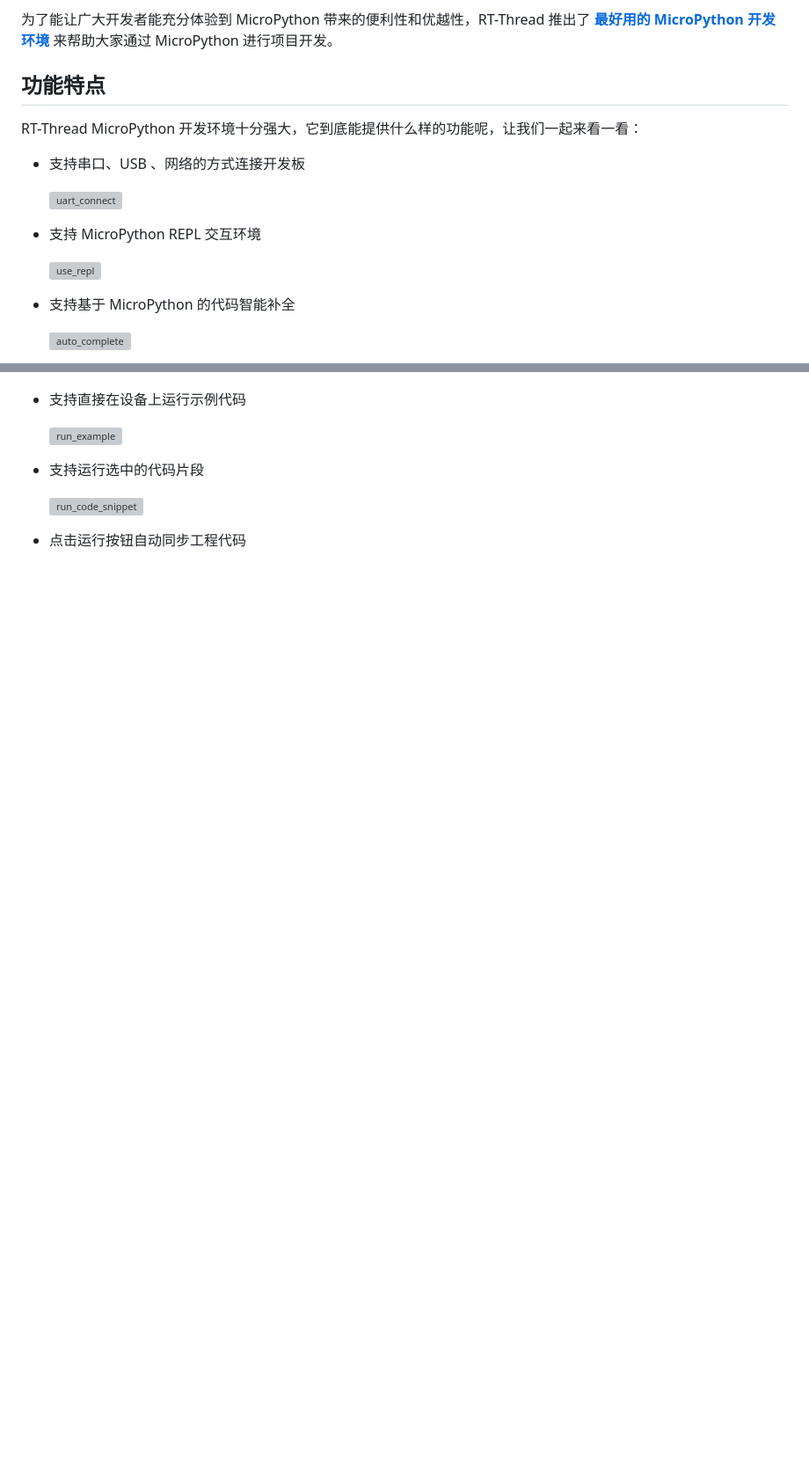
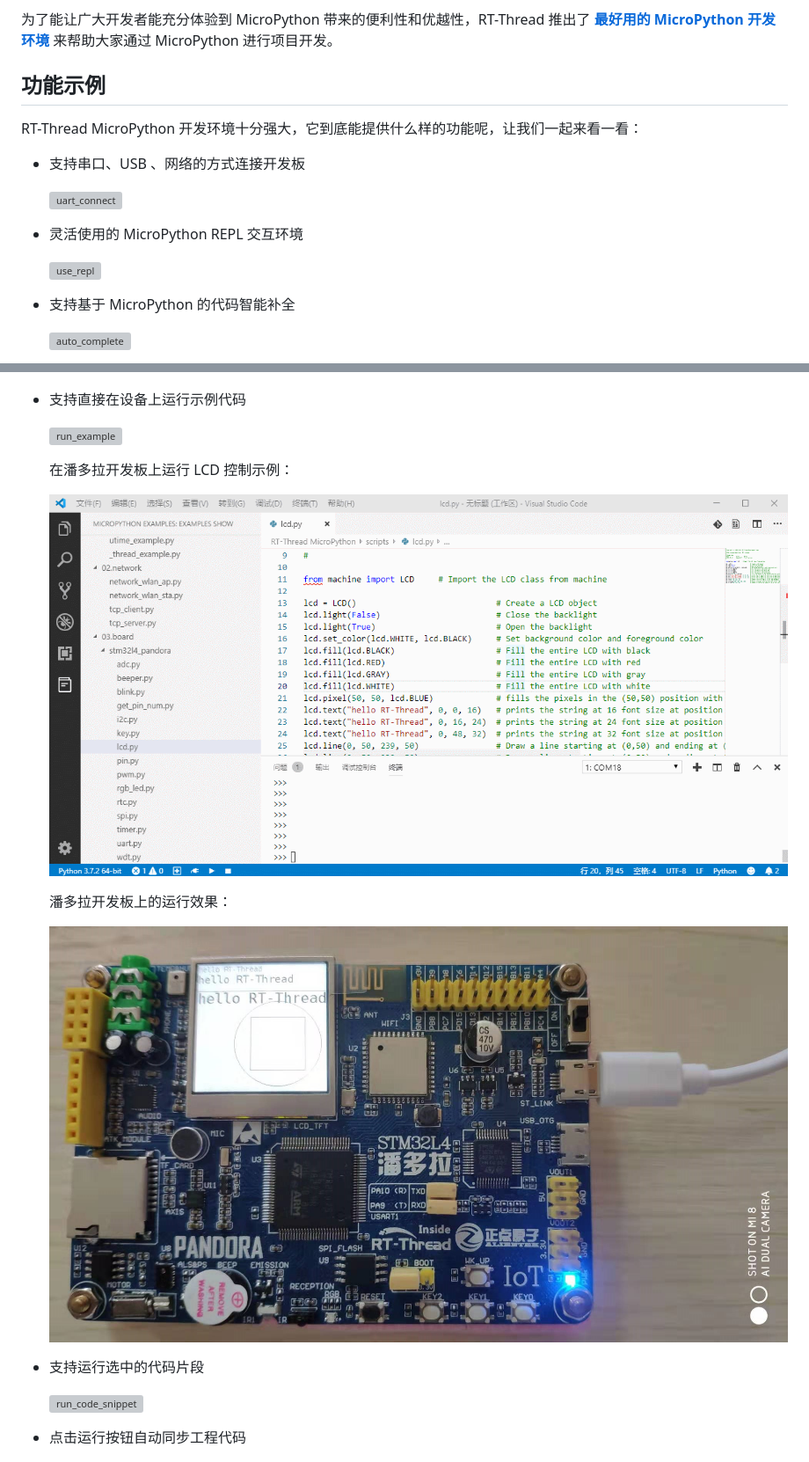
Before and after one commit to SummerGift/micropython_for_pandora, a Markdown page: docs/MicroPython 发布文章.md, 2 parts joined by grey strips. Shown: that part at 88% size. Drawn GitHub-style; pictures changed too: docs/assets/pandora_lcd.jpg (added), docs/assets/run_lcd.gif (added); blank space fills up the shorter version; grey boxes are pictures that could not be loaded.

Commit message:
【完善】micropython 发布文章

```diff
--- a/docs/MicroPython 发布文章.md
+++ b/docs/MicroPython 发布文章.md
@@ -18,7 +18,7 @@ MicroPython 的到来为嵌入式开发提供了新的可能，同时带来了
 
 为了能让广大开发者能充分体验到 MicroPython 带来的便利性和优越性，RT-Thread 推出了 [**最好用的 MicroPython 开发环境**](https://marketplace.visualstudio.com/items?itemName=RT-Thread.rt-thread-micropython) 来帮助大家通过 MicroPython 进行项目开发。
 
-## 功能特点
+## 功能示例
 
 RT-Thread MicroPython 开发环境十分强大，它到底能提供什么样的功能呢，让我们一起来看一看：
 
@@ -26,10 +26,9 @@ RT-Thread MicroPython 开发环境十分强大，它到底能提供什么样的
 
   ![uart_connect](assets/uart_connect-1564540918166.gif)
 
-- 支持 MicroPython REPL 交互环境
+- 灵活使用的 MicroPython REPL 交互环境
 
   ![use_repl](assets/use_repl.gif)
-
 
 - 支持基于 MicroPython 的代码智能补全
 
@@ -43,6 +42,14 @@ RT-Thread MicroPython 开发环境十分强大，它到底能提供什么样的
 
   ![run_example](assets/run_example-1564541024332.gif)
 
+  在潘多拉开发板上运行 LCD 控制示例：
+
+  ![run_lcd](assets/run_lcd.gif)
+
+  潘多拉开发板上的运行效果：
+
+  ![pandora_lcd](assets/pandora_lcd.jpg)
+
 - 支持运行选中的代码片段
 
   ![run_code_snippet](assets/run_code_snippet-1564540982864.gif)
```
Also changed, not shown: other parts of docs/MicroPython 发布文章.md (+3 -3 lines), docs/figures/pandora_lcd.jpg (added).
